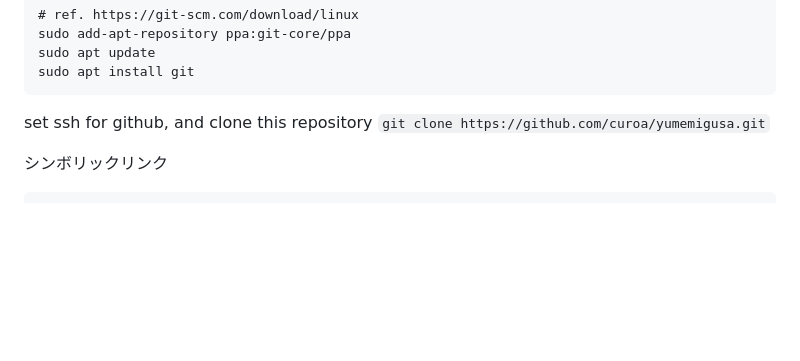
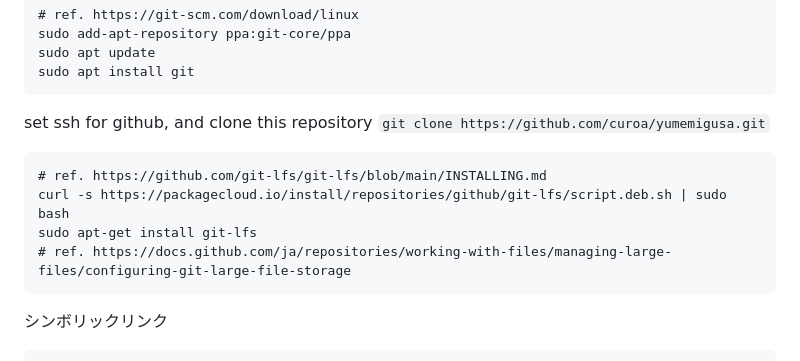
Before and after one commit to curoa/yumemigusa, a Markdown page: README.md, the part around the change. Drawn GitHub-style; blank space fills up the shorter version.

Commit message:
add about git lfs

````diff
--- a/README.md
+++ b/README.md
@@ -55,6 +55,13 @@ sudo apt install git
 ```
 set ssh for github, and clone this repository
 `git clone https://github.com/curoa/yumemigusa.git`
+
+```
+# ref. https://github.com/git-lfs/git-lfs/blob/main/INSTALLING.md
+curl -s https://packagecloud.io/install/repositories/github/git-lfs/script.deb.sh | sudo bash
+sudo apt-get install git-lfs
+# ref. https://docs.github.com/ja/repositories/working-with-files/managing-large-files/configuring-git-large-file-storage
+```
 
 シンボリックリンク
 ```
````
